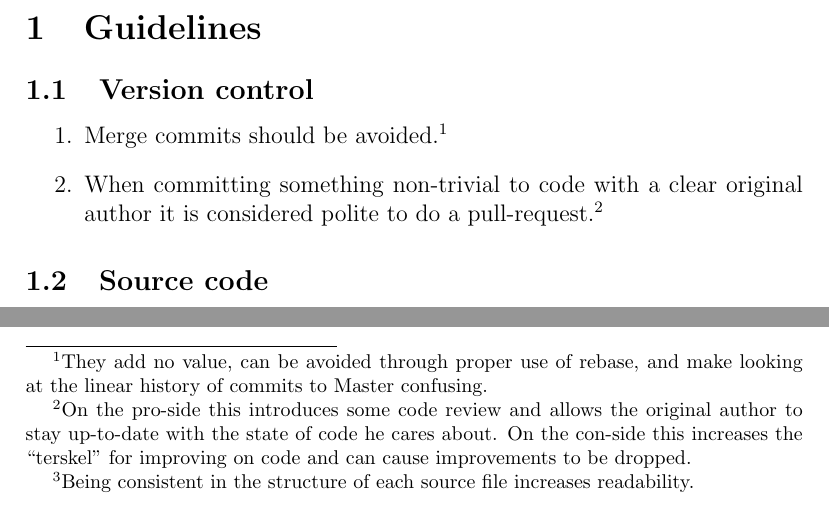
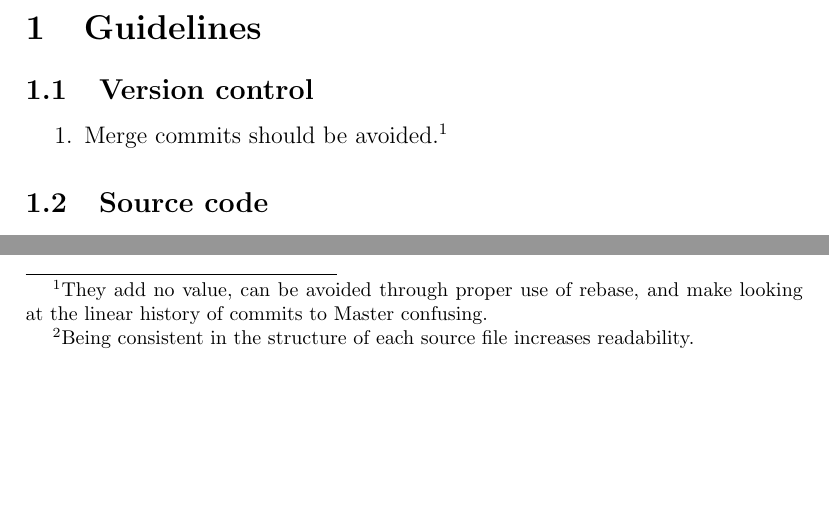
Before and after one commit to SebastianBoe/turborav, a LaTeX document (guidelines/guidelines.tex): two parts of page 1 of 2, joined at a grey line, cut so that both start at the same text, the shorter picture padded with empty space. Compiled offline with pdfLaTeX.

Commit message:
guidelines: Removed the pull-request policy.

```diff
--- a/guidelines/guidelines.tex
+++ b/guidelines/guidelines.tex
@@ -12,14 +12,6 @@
     They add no value, can be avoided through proper use of rebase, and
     make looking at the linear history of commits to Master confusing.
   }
-  \item When committing something non-trivial to code with a clear
-    original author it is considered polite to do a pull-request.\footnote
-    {
-      On the pro-side this introduces some code review and allows the
-      original author to stay up-to-date with the state of code he cares
-      about. On the con-side this increases the ``terskel'' for improving on
-      code and can cause improvements to be dropped.
-    }
 \end{enumerate}
 \subsection{Source code}
 Unless stated otherwise one must follow the style guide of the
```
